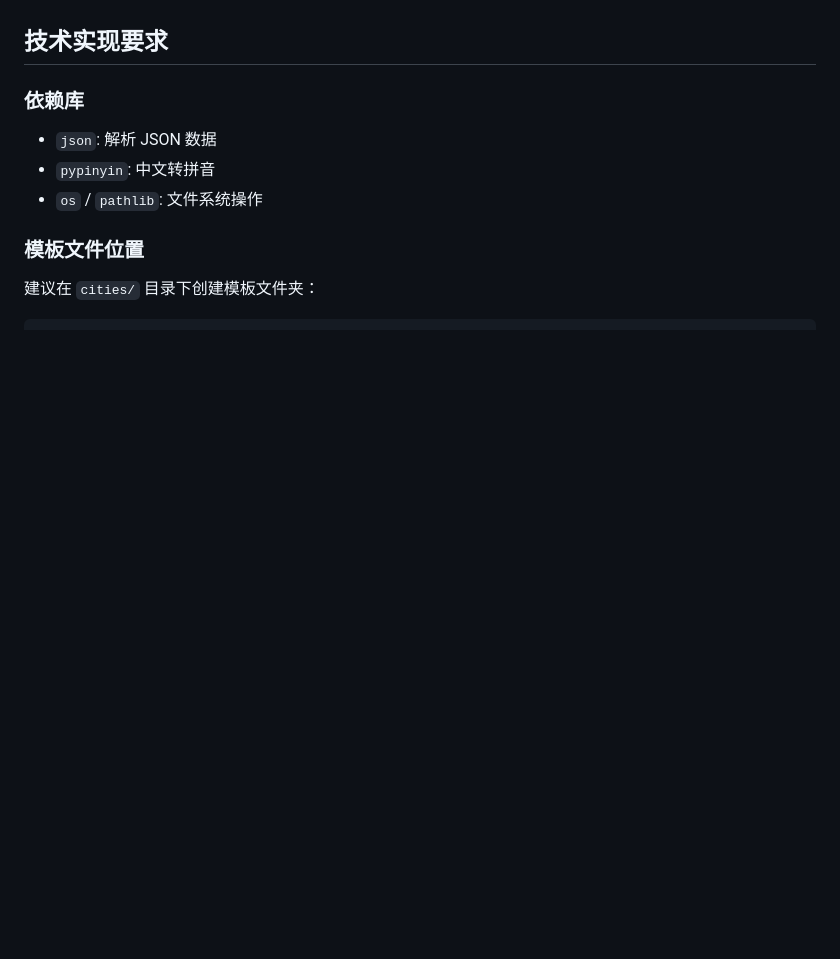
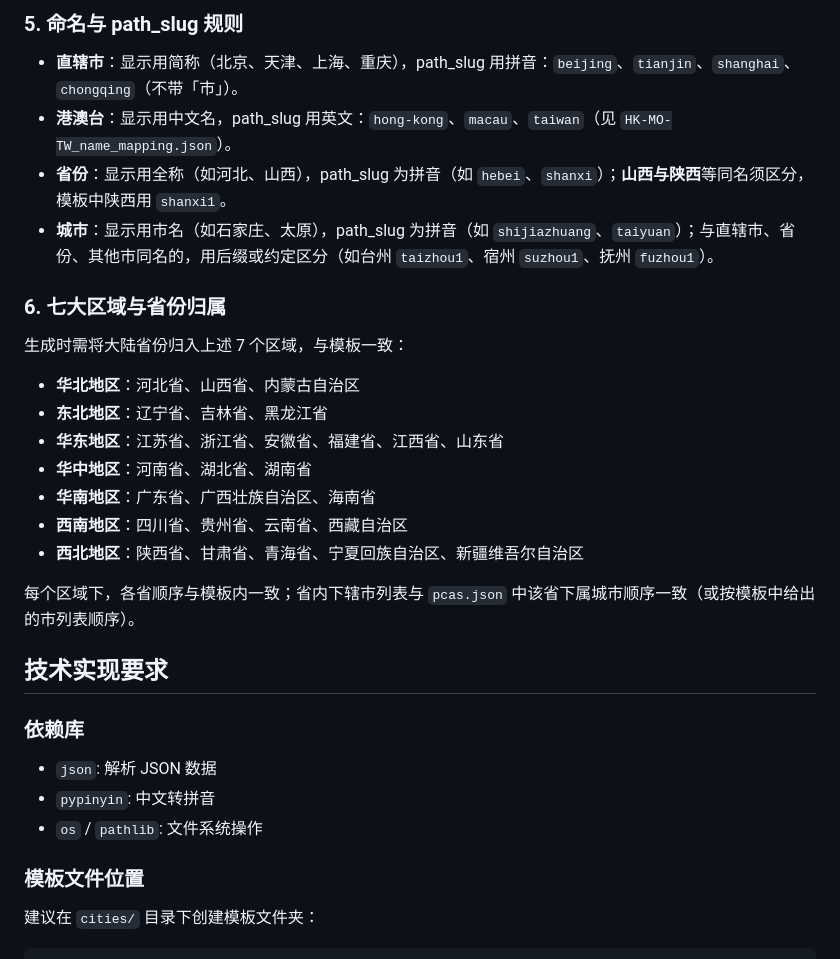
Before and after one commit to jarodsun/miniproject, a Markdown page: cities/docs/requirements_v2.md, the part around one of its changes. Rendered like a GitHub page; blank space fills up the shorter version.

```diff
--- a/cities/docs/requirements_v2.md
+++ b/cities/docs/requirements_v2.md
@@ -271,3 +316,23 @@ output/
+### 5. 命名与 path_slug 规则
+
+- **直辖市**：显示用简称（北京、天津、上海、重庆），path_slug 用拼音：`beijing`、`tianjin`、`shanghai`、`chongqing`（不带「市」）。
+- **港澳台**：显示用中文名，path_slug 用英文：`hong-kong`、`macau`、`taiwan`（见 `HK-MO-TW_name_mapping.json`）。
+- **省份**：显示用全称（如河北、山西），path_slug 为拼音（如 `hebei`、`shanxi`）；**山西与陕西**等同名须区分，模板中陕西用 `shanxi1`。
+- **城市**：显示用市名（如石家庄、太原），path_slug 为拼音（如 `shijiazhuang`、`taiyuan`）；与直辖市、省份、其他市同名的，用后缀或约定区分（如台州 `taizhou1`、宿州 `suzhou1`、抚州 `fuzhou1`）。
+
+### 6. 七大区域与省份归属
+
+生成时需将大陆省份归入上述 7 个区域，与模板一致：
+
+- **华北地区**：河北省、山西省、内蒙古自治区
+- **东北地区**：辽宁省、吉林省、黑龙江省
+- **华东地区**：江苏省、浙江省、安徽省、福建省、江西省、山东省
+- **华中地区**：河南省、湖北省、湖南省
+- **华南地区**：广东省、广西壮族自治区、海南省
+- **西南地区**：四川省、贵州省、云南省、西藏自治区
+- **西北地区**：陕西省、甘肃省、青海省、宁夏回族自治区、新疆维吾尔自治区
+
+每个区域下，各省顺序与模板内一致；省内下辖市列表与 `pcas.json` 中该省下属城市顺序一致（或按模板中给出的市列表顺序）。
 
 ## 技术实现要求
 
```
Also changed, not shown: other parts of cities/docs/requirements_v2.md (+45 -0 lines).
